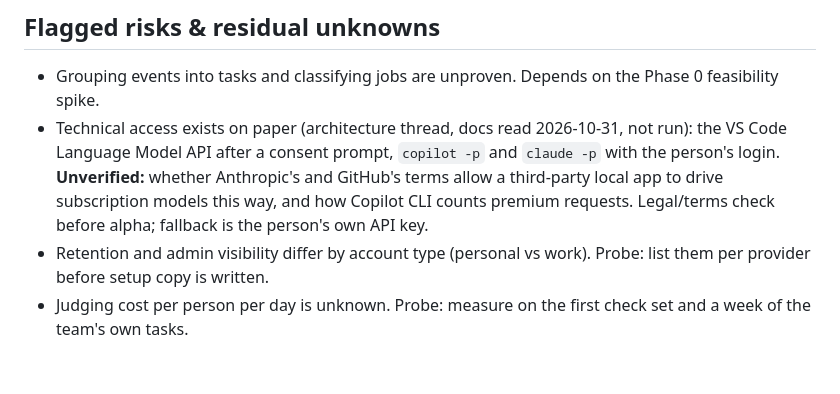
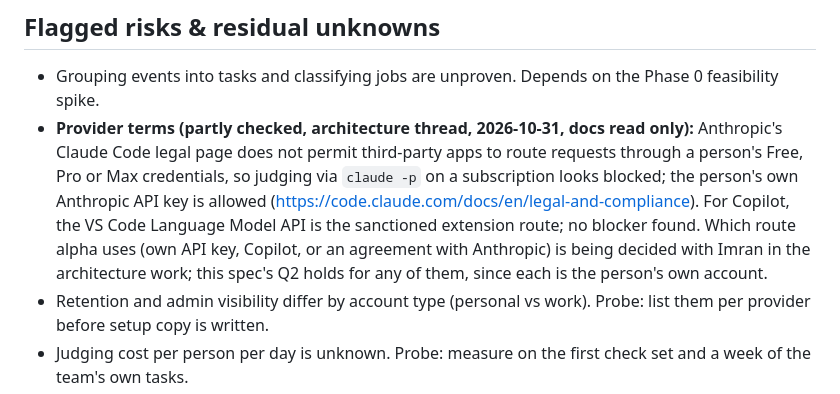
Before and after one commit to imransargusingh/AIQ, a Markdown page: docs/specs/rung-model.md, the part around the change. GitHub-like rendering; blank space fills up the shorter version.

Commit message:
Spec: record provider terms finding for the judge account
Co-Authored-By: Claude Opus 5.5 <noreply@anthropic.com>
Claude-Session: https://claude.ai/code/session_016jtqhCoo8pjZNZXfZ7f8Fy

```diff
--- a/docs/specs/rung-model.md
+++ b/docs/specs/rung-model.md
@@ -432,7 +432,7 @@ feedback), G15 (granular feedback), G16 (convey consequences: what feedback chan
 
 ## Flagged risks & residual unknowns
 - Grouping events into tasks and classifying jobs are unproven. Depends on the Phase 0 feasibility spike.
-- Technical access exists on paper (architecture thread, docs read 2026-10-31, not run): the VS Code Language Model API after a consent prompt, `copilot -p` and `claude -p` with the person's login. **Unverified:** whether Anthropic's and GitHub's terms allow a third-party local app to drive subscription models this way, and how Copilot CLI counts premium requests. Legal/terms check before alpha; fallback is the person's own API key.
+- **Provider terms (partly checked, architecture thread, 2026-10-31, docs read only):** Anthropic's Claude Code legal page does not permit third-party apps to route requests through a person's Free, Pro or Max credentials, so judging via `claude -p` on a subscription looks blocked; the person's own Anthropic API key is allowed (https://code.claude.com/docs/en/legal-and-compliance). For Copilot, the VS Code Language Model API is the sanctioned extension route; no blocker found. Which route alpha uses (own API key, Copilot, or an agreement with Anthropic) is being decided with Imran in the architecture work; this spec's Q2 holds for any of them, since each is the person's own account.
 - Retention and admin visibility differ by account type (personal vs work). Probe: list them per provider before setup copy is written.
 - Judging cost per person per day is unknown. Probe: measure on the first check set and a week of the team's own tasks.
 - The spike's numbers come from synthetic data with Claude as both labeller and judge, so they likely flatter the judge. Probe: re-run on constructed and dogfood check tasks with a human checking facts.
```
